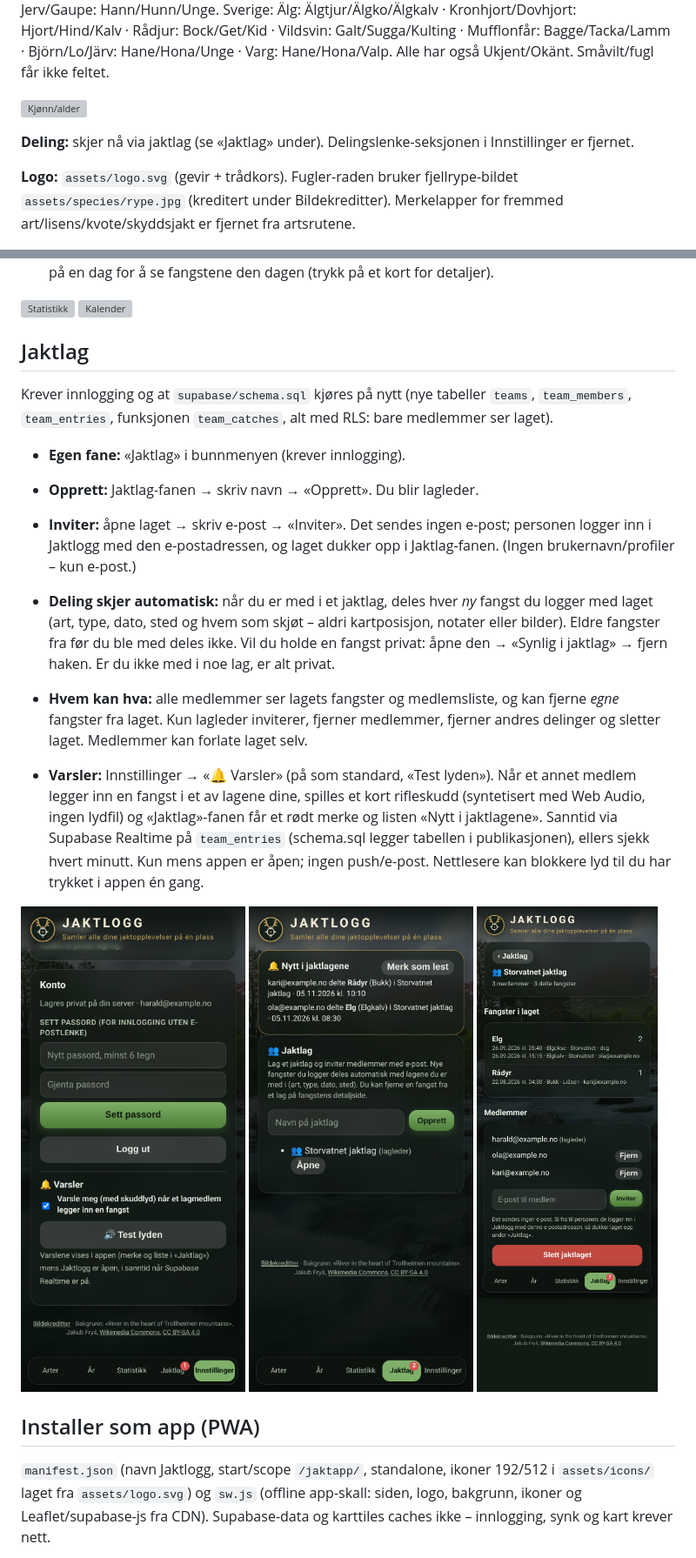
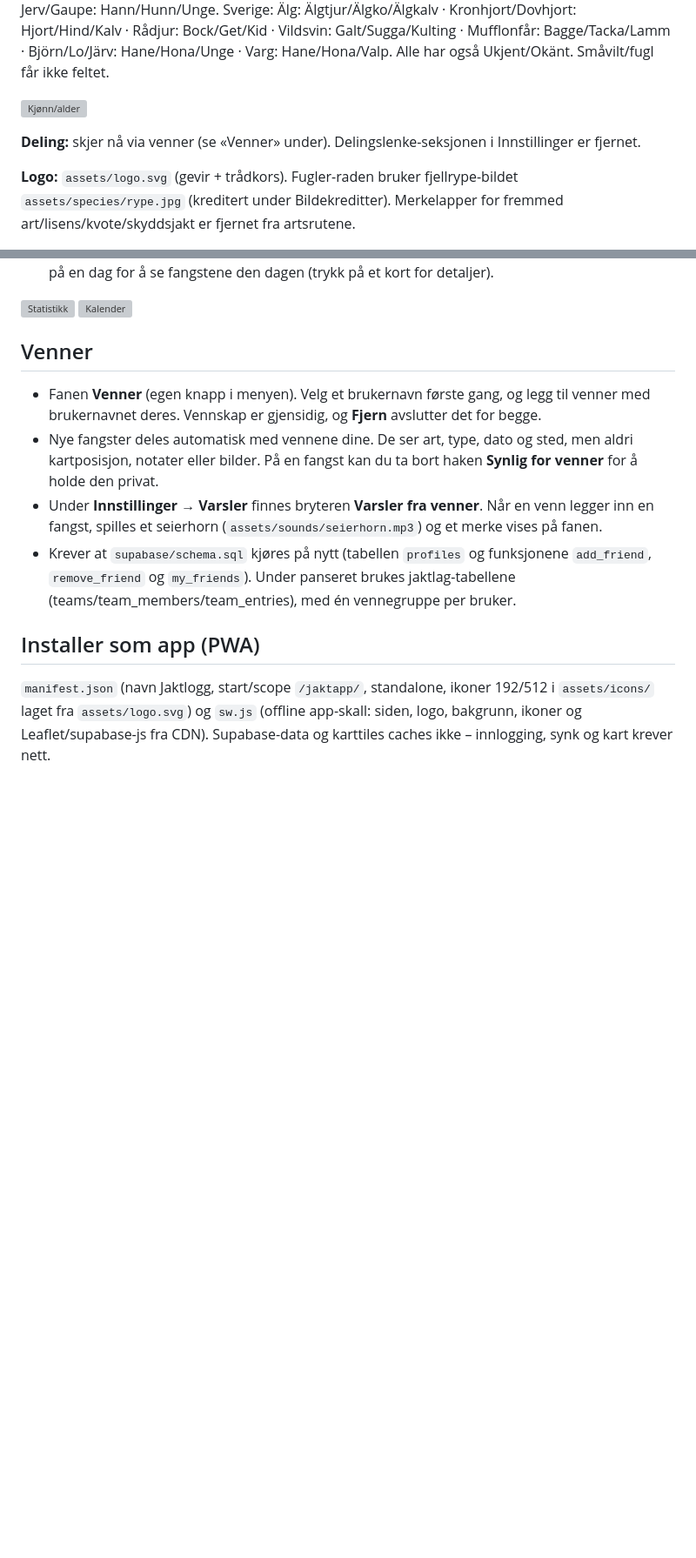
Before and after one commit to haraldsandvik98-cpu/jaktapp, a Markdown page: README.md, 2 parts joined by grey strips. Shown at 87% size. Drawn GitHub-style; pictures changed too: docs/screenshots/26-jaktlag-fane.png (deleted), docs/screenshots/27-jaktlag.png (deleted), docs/screenshots/28-varsler-innstillinger.png; blank space fills up the shorter version; grey boxes are pictures that could not be loaded.

Commit message:
Venner: rename jaktlag→venner, add friends by username (profiles + add_friend/remove_friend/my_friends), seierhorn notification sound, SW cache v2

```diff
--- a/README.md
+++ b/README.md
@@ -121,7 +121,7 @@ Alle fra Wikimedia Commons, beskåret til kvadrat og komprimert (endret).
 
 ![Kjønn/alder](docs/screenshots/21-kjonn-alder-valg.png)
 
-**Deling:** skjer nå via jaktlag (se «Jaktlag» under). Delingslenke-seksjonen i Innstillinger er fjernet.
+**Deling:** skjer nå via venner (se «Venner» under). Delingslenke-seksjonen i Innstillinger er fjernet.
 
 **Logo:** `assets/logo.svg` (gevir + trådkors). Fugler-raden bruker fjellrype-bildet `assets/species/rype.jpg` (kreditert under Bildekreditter). Merkelapper for fremmed art/lisens/kvote/skyddsjakt er fjernet fra artsrutene.
 
@@ -134,19 +134,11 @@ Ny fane **Statistikk** i bunnmenyen (mellom «År» og «Innstillinger»), med t
 
 ![Statistikk](docs/screenshots/24-statistikk.png) ![Kalender](docs/screenshots/25-kalender.png)
 
-## Jaktlag
-
-Krever innlogging og at `supabase/schema.sql` kjøres på nytt (nye tabeller `teams`, `team_members`, `team_entries`, funksjonen `team_catches`, alt med RLS: bare medlemmer ser laget).
-
-- **Egen fane:** «Jaktlag» i bunnmenyen (krever innlogging).
-- **Opprett:** Jaktlag-fanen → skriv navn → «Opprett». Du blir lagleder.
-- **Inviter:** åpne laget → skriv e-post → «Inviter». Det sendes ingen e-post; personen logger inn i Jaktlogg med den e-postadressen, og laget dukker opp i Jaktlag-fanen. (Ingen brukernavn/profiler – kun e-post.)
-- **Deling skjer automatisk:** når du er med i et jaktlag, deles hver *ny* fangst du logger med laget (art, type, dato, sted og hvem som skjøt – aldri kartposisjon, notater eller bilder). Eldre fangster fra før du ble med deles ikke. Vil du holde en fangst privat: åpne den → «Synlig i jaktlag» → fjern haken. Er du ikke med i noe lag, er alt privat.
-- **Hvem kan hva:** alle medlemmer ser lagets fangster og medlemsliste, og kan fjerne *egne* fangster fra laget. Kun lagleder inviterer, fjerner medlemmer, fjerner andres delinger og sletter laget. Medlemmer kan forlate laget selv.
-
-- **Varsler:** Innstillinger → «🔔 Varsler» (på som standard, «Test lyden»). Når et annet medlem legger inn en fangst i et av lagene dine, spilles et kort rifleskudd (syntetisert med Web Audio, ingen lydfil) og «Jaktlag»-fanen får et rødt merke og listen «Nytt i jaktlagene». Sanntid via Supabase Realtime på `team_entries` (schema.sql legger tabellen i publikasjonen), ellers sjekk hvert minutt. Kun mens appen er åpen; ingen push/e-post. Nettlesere kan blokkere lyd til du har trykket i appen én gang.
-
-![Varsler](docs/screenshots/28-varsler-innstillinger.png) ![Jaktlag-fanen](docs/screenshots/26-jaktlag-fane.png) ![Jaktlag](docs/screenshots/27-jaktlag.png)
+## Venner
+- Fanen **Venner** (egen knapp i menyen). Velg et brukernavn første gang, og legg til venner med brukernavnet deres. Vennskap er gjensidig, og **Fjern** avslutter det for begge.
+- Nye fangster deles automatisk med vennene dine. De ser art, type, dato og sted, men aldri kartposisjon, notater eller bilder. På en fangst kan du ta bort haken **Synlig for venner** for å holde den privat.
+- Under **Innstillinger → Varsler** finnes bryteren **Varsler fra venner**. Når en venn legger inn en fangst, spilles et seierhorn (`assets/sounds/seierhorn.mp3`) og et merke vises på fanen.
+- Krever at `supabase/schema.sql` kjøres på nytt (tabellen `profiles` og funksjonene `add_friend`, `remove_friend` og `my_friends`). Under panseret brukes jaktlag-tabellene (teams/team_members/team_entries), med én vennegruppe per bruker.
 
 ## Installer som app (PWA)
 
```
Also changed, not shown: docs/screenshots/26-venner.png (added), 4 other files.
